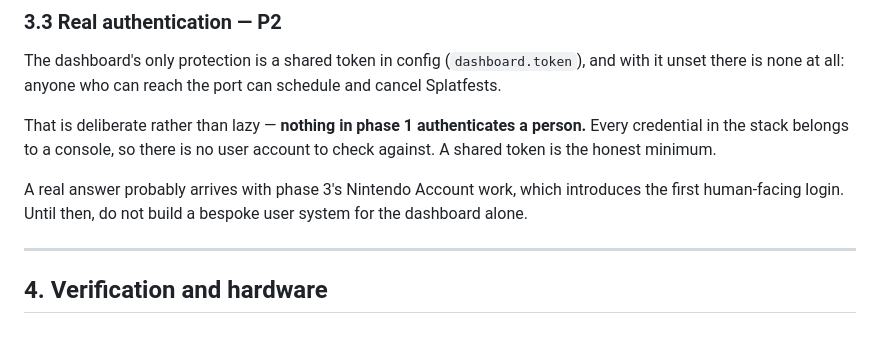
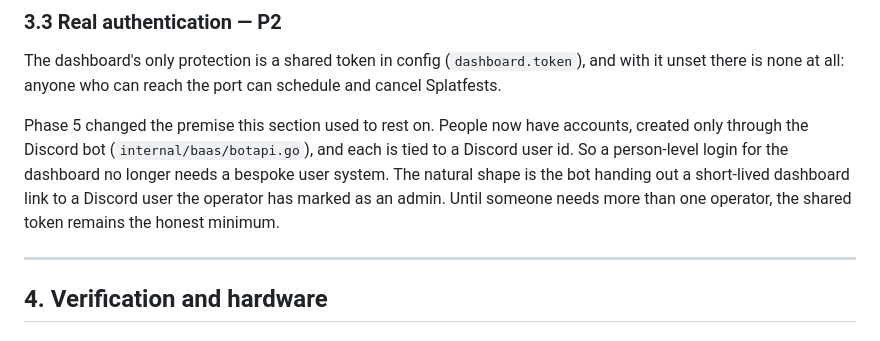
Before and after one commit to GRID0-net/grid0plus, a Markdown page: TODO.md, the part around the change. Drawn GitHub-style.

Commit message:
docs: Note that phase 5's Discord accounts change the dashboard-auth question

```diff
--- a/TODO.md
+++ b/TODO.md
@@ -508,13 +508,13 @@ The dashboard's only protection is a shared token in config
 (`dashboard.token`), and with it unset there is none at all: anyone who can
 reach the port can schedule and cancel Splatfests.
 
-That is deliberate rather than lazy — **nothing in phase 1 authenticates a
-person.** Every credential in the stack belongs to a console, so there is no
-user account to check against. A shared token is the honest minimum.
-
-A real answer probably arrives with phase 3's Nintendo Account work, which
-introduces the first human-facing login. Until then, do not build a bespoke
-user system for the dashboard alone.
+Phase 5 changed the premise this section used to rest on. People now have
+accounts, created only through the Discord bot (`internal/baas/botapi.go`),
+and each is tied to a Discord user id. So a person-level login for the
+dashboard no longer needs a bespoke user system. The natural shape is the
+bot handing out a short-lived dashboard link to a Discord user the operator
+has marked as an admin. Until someone needs more than one operator, the
+shared token remains the honest minimum.
 
 ---
 
```
